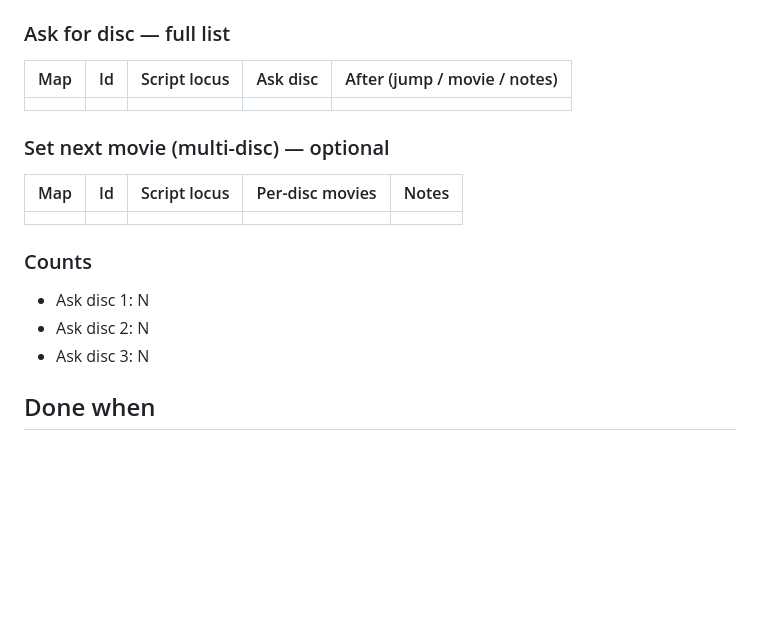
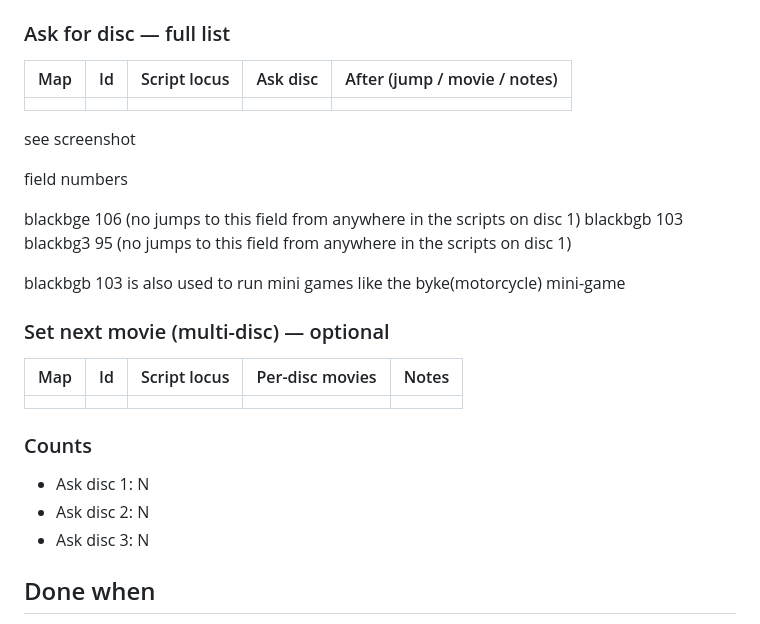
Before and after one commit to individualcontributordev/Final-Fantasy-7-Modding, a Markdown page: docs/INSTRUCTIONS.md, the part around the change. GitHub-like rendering; blank space fills up the shorter version.

Commit message:
findings

```diff
--- a/docs/INSTRUCTIONS.md
+++ b/docs/INSTRUCTIONS.md
@@ -49,17 +49,31 @@ git pull --ff-only
 |-----|----|--------------|----------|------------------------------|
 | | | | | |
 
+see screenshot
+
+field numbers
+
+blackbge 106 (no jumps to this field from anywhere in the scripts on disc 1)
+blackbgb 103
+blackbg3 95 (no jumps to this field from anywhere in the scripts on disc 1)
+
+blackbgb 103 is also used to run mini games like the byke(motorcycle) mini-game
+
 ### Set next movie (multi-disc) — optional
 
 | Map | Id | Script locus | Per-disc movies | Notes |
 |-----|----|--------------|-----------------|-------|
 | | | | | |
 
+
+
 ### Counts
 
 - Ask disc 1: N
 - Ask disc 2: N
 - Ask disc 3: N
+
+
 
 ## Done when
 
```
Also changed, not shown: docs/image.png (added), docs/image1.png (added).
